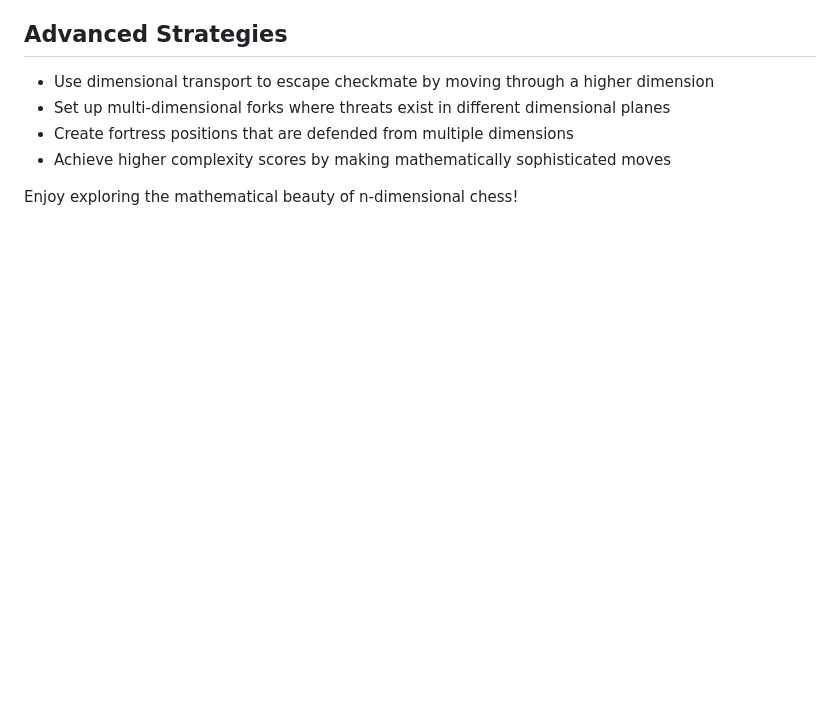
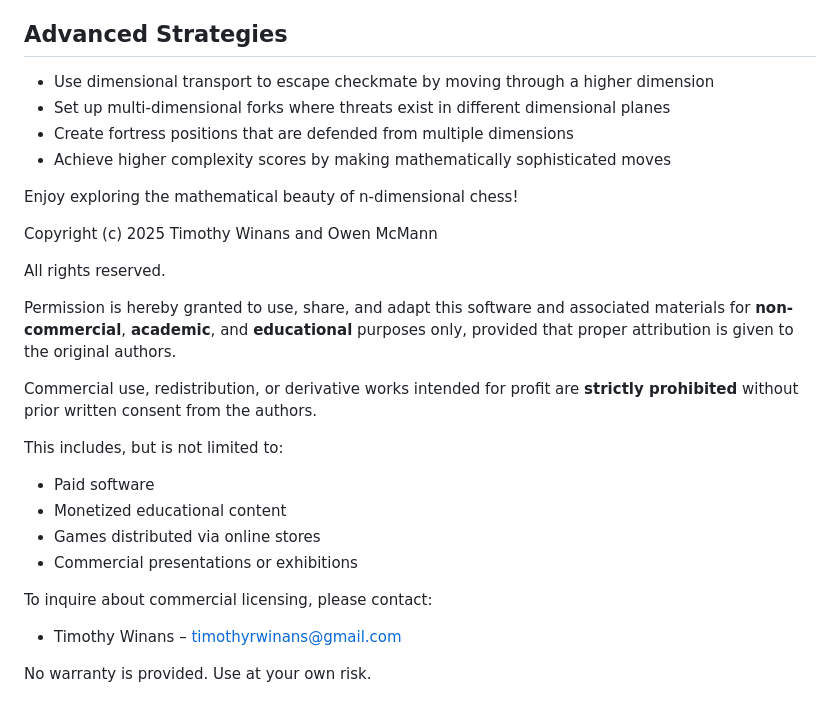
Before and after one commit to freewilly441/Infinite-Dimensional-Chess, a Markdown page: README.md, the part around the change. GitHub-like rendering; blank space fills up the shorter version.

```diff
--- a/README.md
+++ b/README.md
@@ -115,3 +115,22 @@ Pay attention to the mathematical notifications that appear during gameplay to l
 - Achieve higher complexity scores by making mathematically sophisticated moves
 
 Enjoy exploring the mathematical beauty of n-dimensional chess!
+
+Copyright (c) 2025 Timothy Winans and Owen McMann
+
+All rights reserved.
+
+Permission is hereby granted to use, share, and adapt this software and associated materials for **non-commercial**, **academic**, and **educational** purposes only, provided that proper attribution is given to the original authors.
+
+Commercial use, redistribution, or derivative works intended for profit are **strictly prohibited** without prior written consent from the authors.
+
+This includes, but is not limited to:
+- Paid software
+- Monetized educational content
+- Games distributed via online stores
+- Commercial presentations or exhibitions
+
+To inquire about commercial licensing, please contact:
+- Timothy Winans – timothyrwinans@gmail.com
+
+No warranty is provided. Use at your own risk.
```
